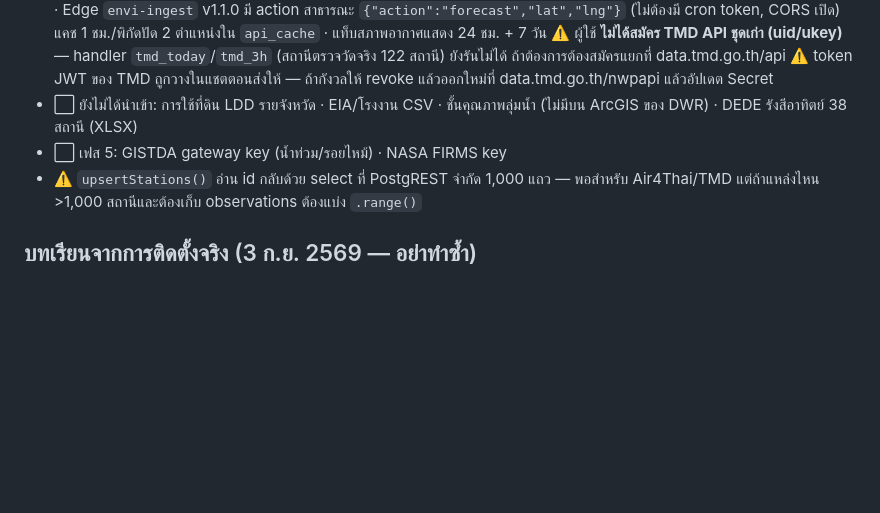
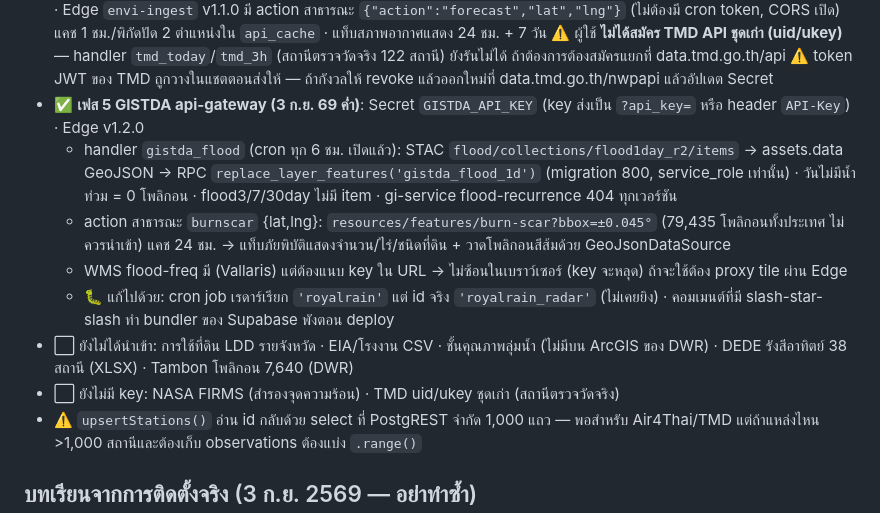
Before and after one commit to peeraponggis/envi_pi, a Markdown page: CLAUDE.md, the part around the change. Rendered like a GitHub page; blank space fills up the shorter version.

Commit message:
บันทึกสถานะเฟส 5 (GISTDA) ใน CLAUDE.md แคตตาล็อก และคู่มือติดตั้ง
Co-Authored-By: Claude Fable 5.1 <noreply@anthropic.com>

```diff
--- a/CLAUDE.md
+++ b/CLAUDE.md
@@ -49,8 +49,13 @@
 - ✅ **เฟส 4 สภาพอากาศ (3 ก.ย. 69 เย็น)**: TMD **NWP API** (JWT ผู้ใช้สมัครเอง หมดอายุ ก.ย. 2570) เก็บเป็น Secret `TMD_NWP_TOKEN` · Edge `envi-ingest` v1.1.0 มี action สาธารณะ `{"action":"forecast","lat","lng"}` (ไม่ต้องมี cron token, CORS เปิด) แคช 1 ชม./พิกัดปัด 2 ตำแหน่งใน `api_cache` · แท็บสภาพอากาศแสดง 24 ชม. + 7 วัน
   ⚠️ ผู้ใช้ **ไม่ได้สมัคร TMD API ชุดเก่า (uid/ukey)** — handler `tmd_today`/`tmd_3h` (สถานีตรวจวัดจริง 122 สถานี) ยังรันไม่ได้ ถ้าต้องการต้องสมัครแยกที่ data.tmd.go.th/api
   ⚠️ token JWT ของ TMD ถูกวางในแชตตอนส่งให้ — ถ้ากังวลให้ revoke แล้วออกใหม่ที่ data.tmd.go.th/nwpapi แล้วอัปเดต Secret
-- ⬜ ยังไม่ได้นำเข้า: การใช้ที่ดิน LDD รายจังหวัด · EIA/โรงงาน CSV · ชั้นคุณภาพลุ่มน้ำ (ไม่มีบน ArcGIS ของ DWR) · DEDE รังสีอาทิตย์ 38 สถานี (XLSX)
-- ⬜ เฟส 5: GISTDA gateway key (น้ำท่วม/รอยไหม้) · NASA FIRMS key
+- ✅ **เฟส 5 GISTDA api-gateway (3 ก.ย. 69 ค่ำ)**: Secret `GISTDA_API_KEY` (key ส่งเป็น `?api_key=` หรือ header `API-Key`) · Edge v1.2.0
+  - handler `gistda_flood` (cron ทุก 6 ชม. เปิดแล้ว): STAC `flood/collections/flood1day_r2/items` → assets.data GeoJSON → RPC `replace_layer_features('gistda_flood_1d')` (migration 800, service_role เท่านั้น) · วันไม่มีน้ำท่วม = 0 โพลิกอน · flood3/7/30day ไม่มี item · gi-service flood-recurrence 404 ทุกเวอร์ชัน
+  - action สาธารณะ `burnscar` {lat,lng}: `resources/features/burn-scar?bbox=±0.045°` (79,435 โพลิกอนทั้งประเทศ ไม่ควรนำเข้า) แคช 24 ชม. → แท็บภัยพิบัติแสดงจำนวน/ไร่/ชนิดที่ดิน + วาดโพลิกอนสีส้มด้วย GeoJsonDataSource
+  - WMS flood-freq มี (Vallaris) แต่ต้องแนบ key ใน URL → ไม่ซ้อนในเบราว์เซอร์ (key จะหลุด) ถ้าจะใช้ต้อง proxy tile ผ่าน Edge
+  - 🐛 แก้ไปด้วย: cron job เรดาร์เรียก `'royalrain'` แต่ id จริง `'royalrain_radar'` (ไม่เคยยิง) · คอมเมนต์ที่มี slash-star-slash ทำ bundler ของ Supabase พังตอน deploy
+- ⬜ ยังไม่ได้นำเข้า: การใช้ที่ดิน LDD รายจังหวัด · EIA/โรงงาน CSV · ชั้นคุณภาพลุ่มน้ำ (ไม่มีบน ArcGIS ของ DWR) · DEDE รังสีอาทิตย์ 38 สถานี (XLSX) · Tambon โพลิกอน 7,640 (DWR)
+- ⬜ ยังไม่มี key: NASA FIRMS (สำรองจุดความร้อน) · TMD uid/ukey ชุดเก่า (สถานีตรวจวัดจริง)
 - ⚠️ `upsertStations()` อ่าน id กลับด้วย select ที่ PostgREST จำกัด 1,000 แถว — พอสำหรับ Air4Thai/TMD แต่ถ้าแหล่งไหน >1,000 สถานีและต้องเก็บ observations ต้องแบ่ง `.range()`
 
 ## บทเรียนจากการติดตั้งจริง (3 ก.ย. 2569 — อย่าทำซ้ำ)
```
Also changed, not shown: docs/ขั้นตอนติดตั้ง Supabase.md (+4 -1 lines), docs/แหล่งข้อมูลราชการ.md (+1 -1 lines).
